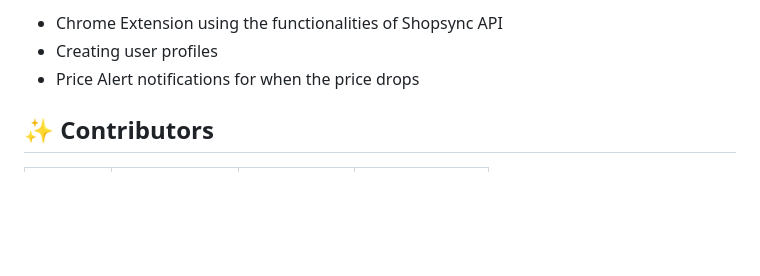
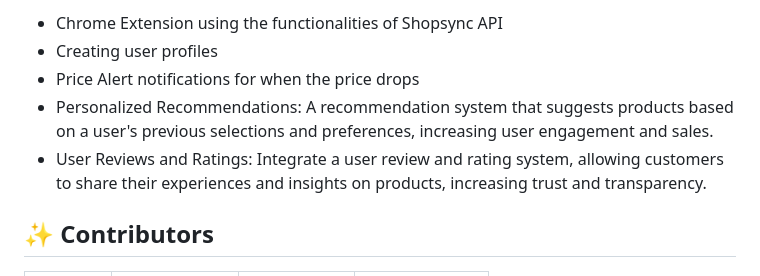
Before and after one commit to devyash2930/ShopSync-SE, a Markdown page: README.md, the part around the change. GitHub-like rendering; blank space fills up the shorter version.

```diff
--- a/README.md
+++ b/README.md
@@ -121,6 +121,8 @@ streamlit run slash_user_interface.py
 - Chrome Extension using the functionalities of Shopsync API
 - Creating user profiles
 - Price Alert notifications for when the price drops
+- Personalized Recommendations: A recommendation system that suggests products based on a user's previous selections and preferences, increasing user engagement and sales.
+- User Reviews and Ratings: Integrate a user review and rating system, allowing customers to share their experiences and insights on products, increasing trust and transparency.
 
 :sparkles: Contributors
 ---
```
